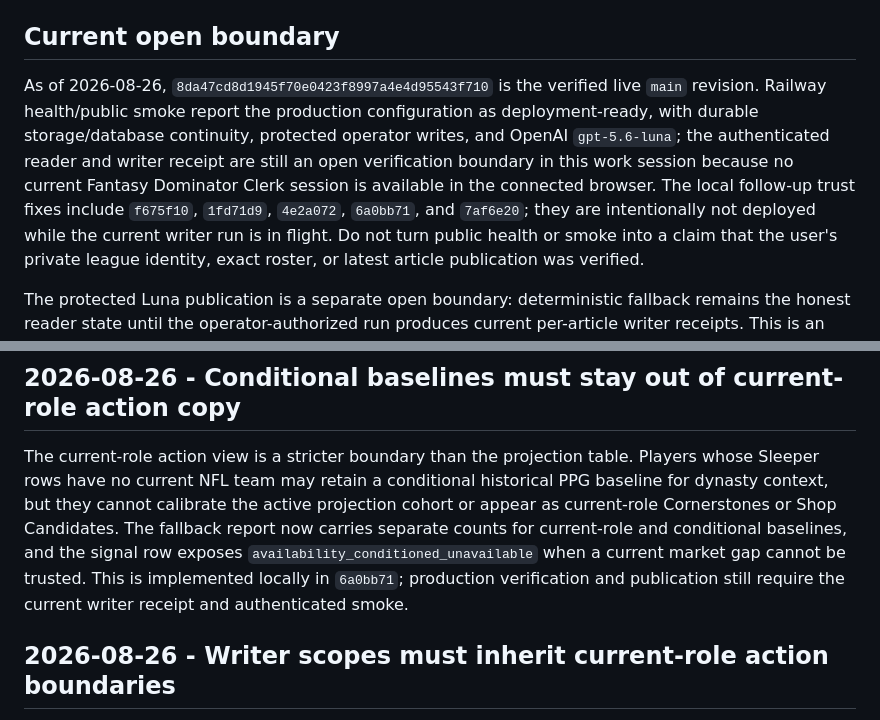
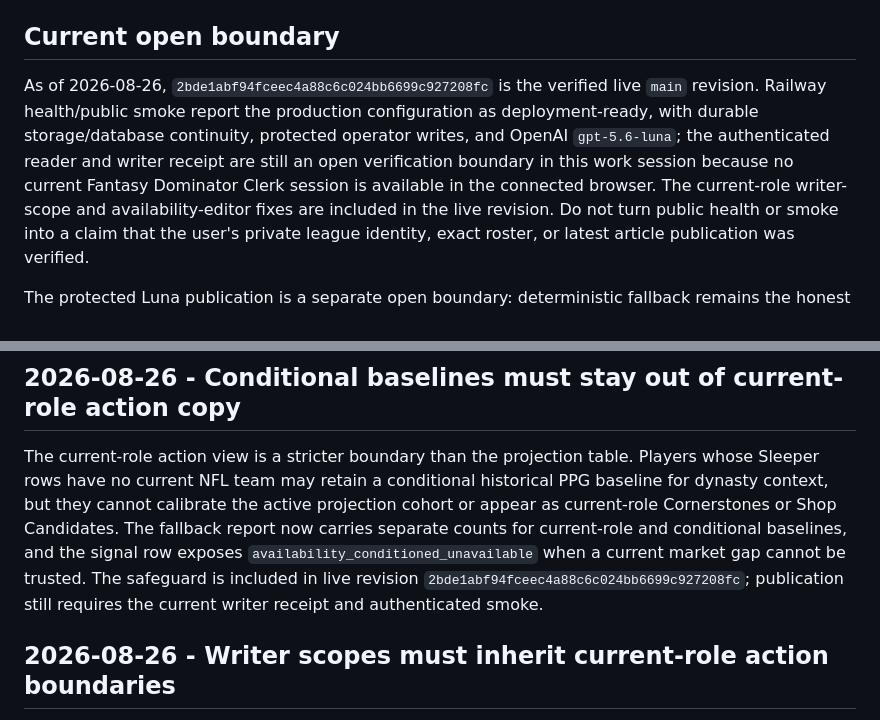
Before and after one commit to joen3489/Fantasy-Dominator, a Markdown page: docs/front_office_operating_lessons.md, 2 parts joined by grey strips. Drawn GitHub-style.

Commit message:
Record verified production revision

```diff
--- a/docs/front_office_operating_lessons.md
+++ b/docs/front_office_operating_lessons.md
@@ -191,15 +191,14 @@ Before adding a feature or “cleaning up” an old artifact:
 
 ## Current open boundary
 
-As of 2026-08-26, `8da47cd8d1945f70e0423f8997a4e4d95543f710` is the verified live
+As of 2026-08-26, `2bde1abf94fceec4a88c6c024bb6699c927208fc` is the verified live
 `main` revision. Railway health/public smoke report the production
 configuration as deployment-ready, with durable storage/database continuity,
 protected operator writes, and OpenAI `gpt-5.6-luna`; the authenticated reader
 and writer receipt are still an open verification boundary in this work session
 because no current Fantasy Dominator Clerk session is available in the
-connected browser. The local follow-up trust fixes include `f675f10`,
-`1fd71d9`, `4e2a072`, `6a0bb71`, and `7af6e20`; they are intentionally not
-deployed while the current writer run is in flight. Do
+connected browser. The current-role writer-scope and availability-editor fixes
+are included in the live revision. Do
 not turn public health or smoke into a claim that the user's private league
 identity, exact roster, or latest article publication was verified.
 
@@ -666,8 +665,9 @@ active projection cohort or appear as current-role Cornerstones or Shop
 Candidates. The fallback report now carries separate counts for current-role
 and conditional baselines, and the signal row exposes
 `availability_conditioned_unavailable` when a current market gap cannot be
-trusted. This is implemented locally in `6a0bb71`; production verification and
-publication still require the current writer receipt and authenticated smoke.
+trusted. The safeguard is included in live revision
+`2bde1abf94fceec4a88c6c024bb6699c927208fc`; publication still requires the
+current writer receipt and authenticated smoke.
 
 ## 2026-08-26 - Writer scopes must inherit current-role action boundaries
 
```
